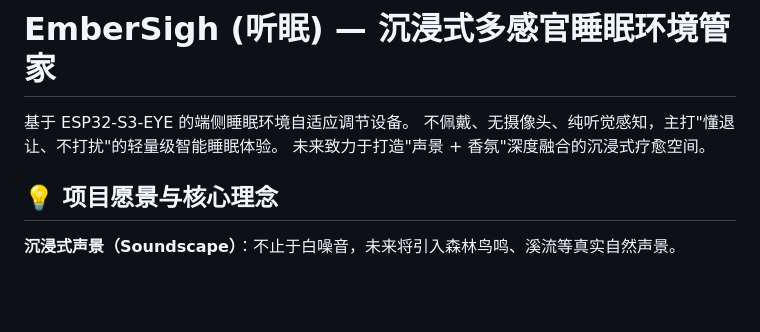
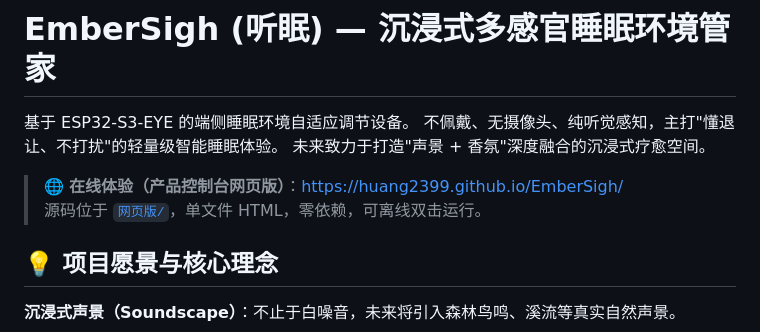
Before and after one commit to huang2399/EmberSigh, a Markdown page: README.md, the part around the change. Drawn GitHub-style; blank space fills up the shorter version.

Commit message:
Docs: README 补充在线体验链接（GitHub Pages）

```diff
--- a/README.md
+++ b/README.md
@@ -3,6 +3,9 @@
 基于 ESP32-S3-EYE 的端侧睡眠环境自适应调节设备。
 不佩戴、无摄像头、纯听觉感知，主打"懂退让、不打扰"的轻量级智能睡眠体验。
 未来致力于打造"声景 + 香氛"深度融合的沉浸式疗愈空间。
+
+> 🌐 **在线体验（产品控制台网页版）**：<https://huang2399.github.io/EmberSigh/>
+> 源码位于 [`网页版/`](网页版/)，单文件 HTML，零依赖，可离线双击运行。
 
 ## 💡 项目愿景与核心理念
 
```
